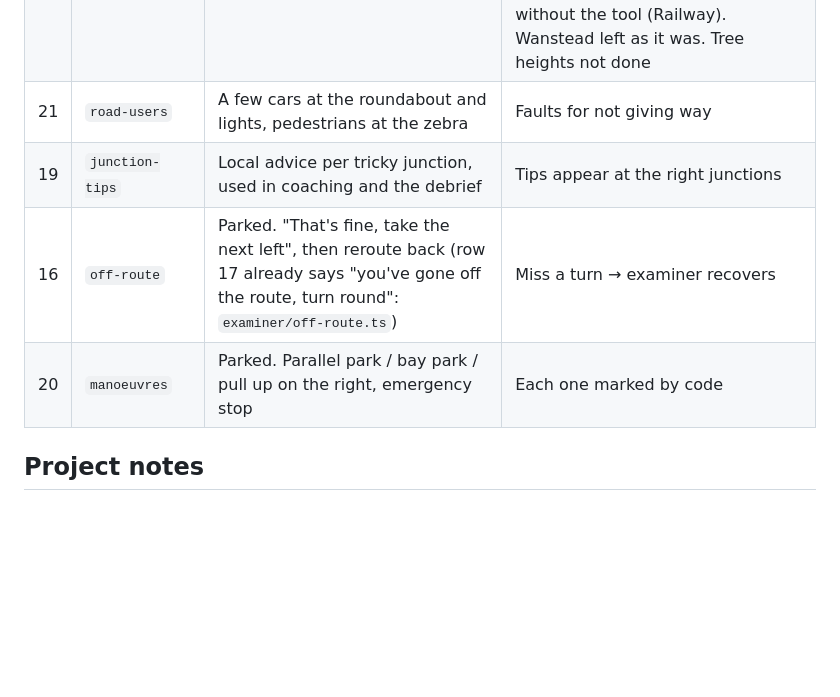
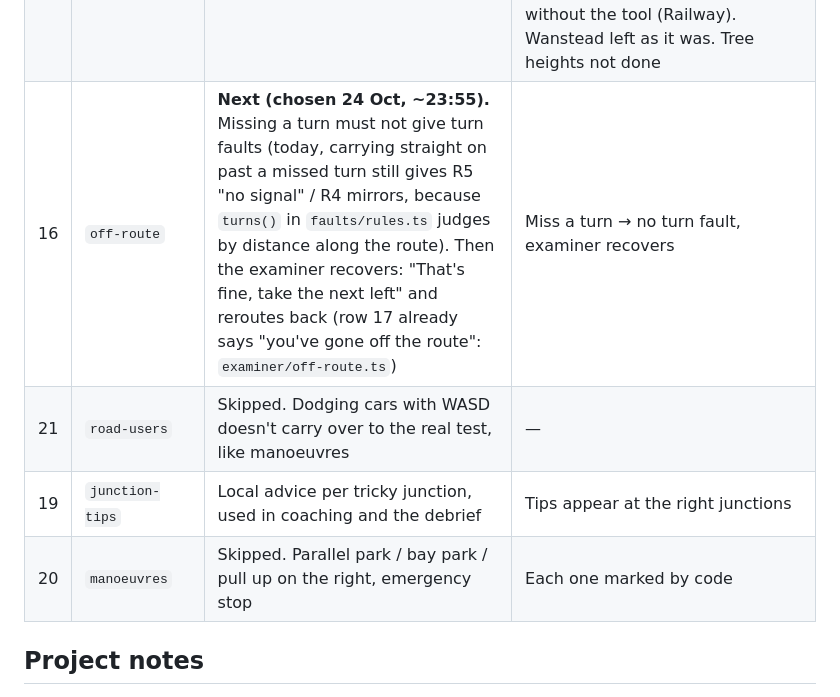
Before and after one commit to dastardlycole/dry-run, a Markdown page: CLAUDE.md, the part around the change. Drawn GitHub-style; blank space fills up the shorter version.

Commit message:
Order: off-route next (fix turn faults after a missed turn); road-users and manoeuvres skipped
Co-Authored-By: Claude Opus 5.5 <noreply@anthropic.com>
Claude-Session: https://claude.ai/code/session_01F9rFNPWrMZv3DFekknXqRL

```diff
--- a/CLAUDE.md
+++ b/CLAUDE.md
@@ -57,10 +57,10 @@ Plan and reasons in SPEC §16. The checkpoint build is tagged `checkpoint-2`. Wo
 | 23 | `examiner-panel` | AI examiner panel: a small box top right with the examiner's latest note (the AI explanation of the last fault, as the debrief writes it while you drive); Esc (pause screen) already shows the full explanations | ✅ done: "Examiner's notes" box top right in every mode: fault name and place at once, the AI explanation + Highway Code chips about 5 s later (same text as Esc/result), fades after 15 s, hidden on start card/end/R |
 | 24 | `dashboard-feel` | Light engine rev sounds, a speed dial (rev counter feel), the turn signal indicator moved to a better spot on screen. Check the examiner's voice stays one voice (should be fixed by the 34 fixed clips; make the browser fallback voice the same gender) | ✅ done: speed dial bottom right (0–70 mph needle, gear, indicator arrows either side with a tick-tock), Web Audio engine hum that revs with speed and W, ducks under the examiner, silent on pause/start card/result/tell me; N mutes engine + relay. Browser fallback voice prefers a male en-GB voice (Chrome's first en-GB voice was female) |
 | 25 | `overture-buildings` | Overture building outlines (OSM + AI-traced Microsoft/Google) to fill streets where OSM has no buildings; Meta tree heights | ✅ done: Goodmayes 452 → 4,289 buildings, Chingford 3,633 → 4,105 (`npm run overture -w tools -- <centre or folder>`, needs `pip install overturemaps`); OSM wins any overlap, nothing within pavement + 1 m of a road; live builds add a 30 s "Adding more buildings" step that skips itself without the tool (Railway). Wanstead left as it was. Tree heights not done |
-| 21 | `road-users` | A few cars at the roundabout and lights, pedestrians at the zebra | Faults for not giving way |
+| 16 | `off-route` | **Next (chosen 24 Oct, ~23:55).** Missing a turn must not give turn faults (today, carrying straight on past a missed turn still gives R5 "no signal" / R4 mirrors, because `turns()` in `faults/rules.ts` judges by distance along the route). Then the examiner recovers: "That's fine, take the next left" and reroutes back (row 17 already says "you've gone off the route": `examiner/off-route.ts`) | Miss a turn → no turn fault, examiner recovers |
+| 21 | `road-users` | Skipped. Dodging cars with WASD doesn't carry over to the real test, like manoeuvres | — |
 | 19 | `junction-tips` | Local advice per tricky junction, used in coaching and the debrief | Tips appear at the right junctions |
-| 16 | `off-route` | Parked. "That's fine, take the next left", then reroute back (row 17 already says "you've gone off the route, turn round": `examiner/off-route.ts`) | Miss a turn → examiner recovers |
-| 20 | `manoeuvres` | Parked. Parallel park / bay park / pull up on the right, emergency stop | Each one marked by code |
+| 20 | `manoeuvres` | Skipped. Parallel park / bay park / pull up on the right, emergency stop | Each one marked by code |
 
 ## Project notes
 
```
